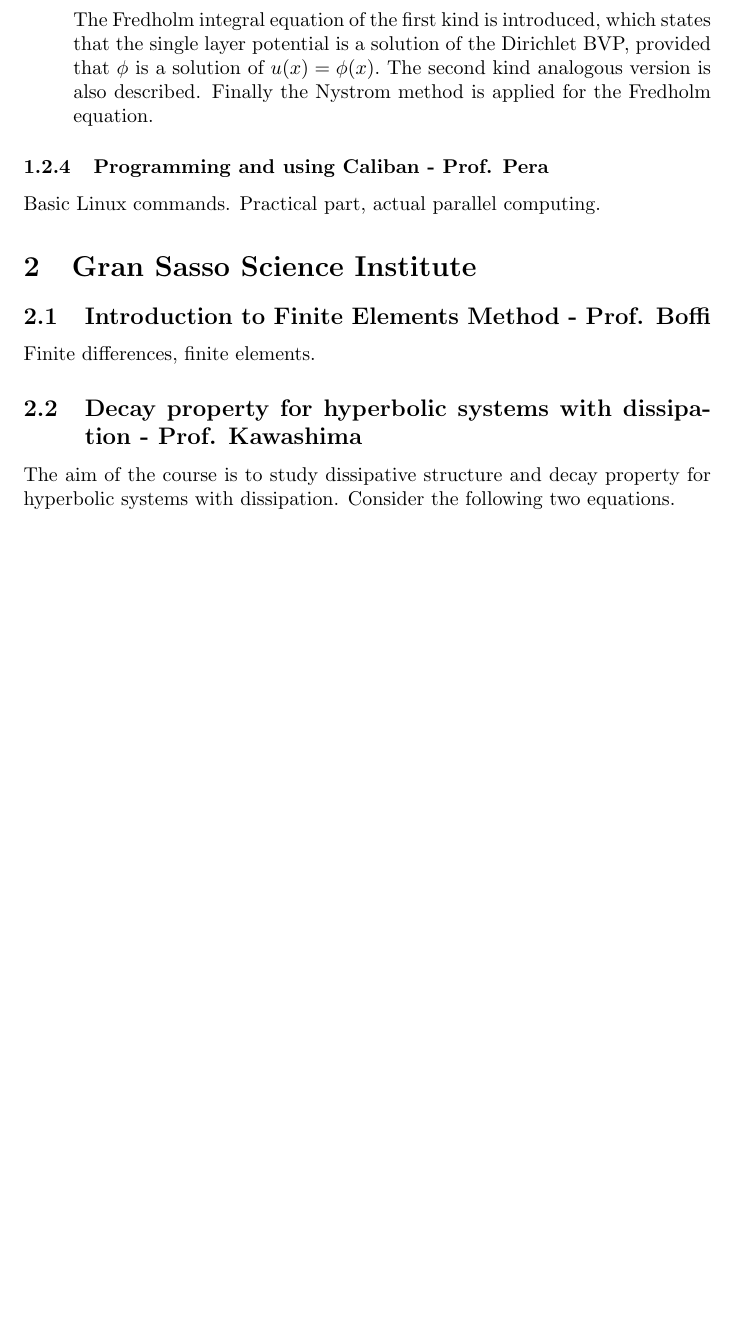
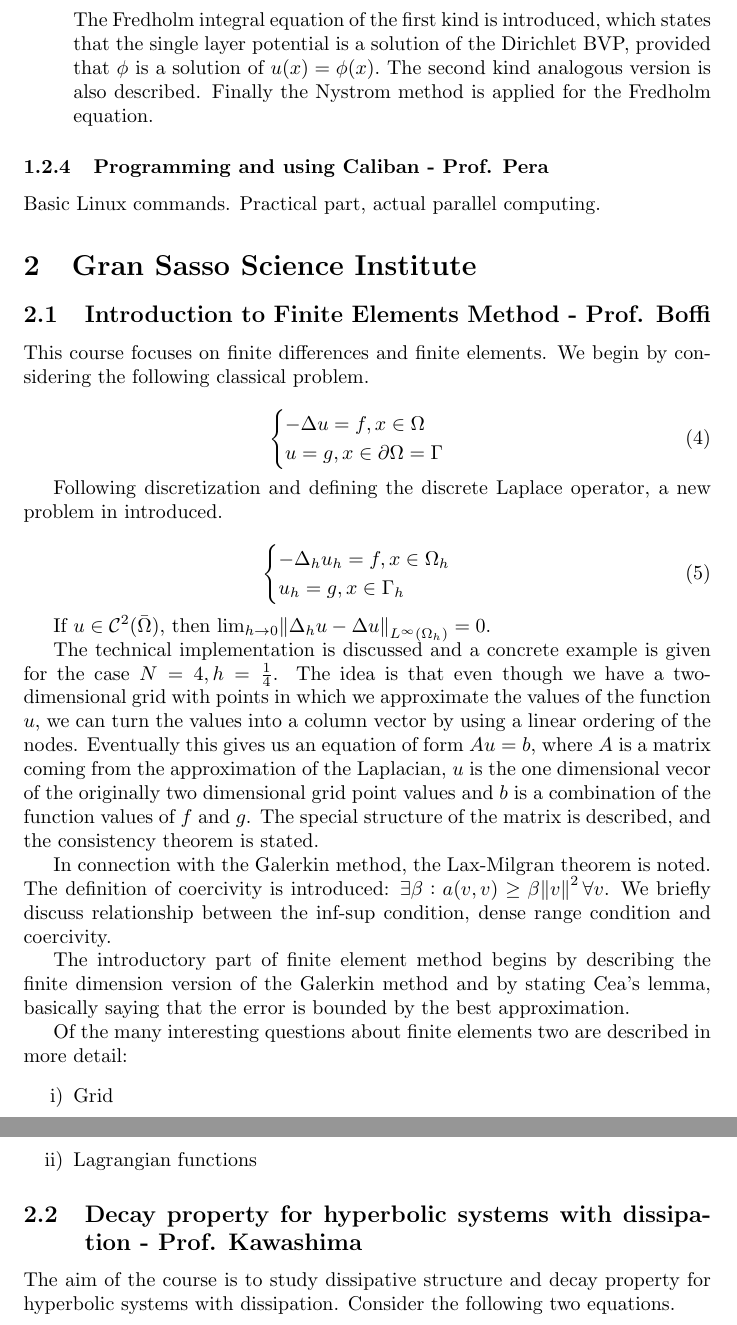
Before and after one commit to msjuhasznora/mathsgitrepo, a LaTeX paper (activities.tex): part of page 9 of 13 before the commit and two parts of pages 9 and 10 of 13 after it, the two joined at a grey line, cut so that both start at the same text, the shorter picture padded with empty space. Compiled offline with pdfLaTeX.

Commit message:
Finite Elements I/II

```diff
--- a/activities.tex
+++ b/activities.tex
@@ -186,7 +186,38 @@ Basic Linux commands. Practical part, actual parallel computing.
 \section{Gran Sasso Science Institute}
 
 \subsection{Introduction to Finite Elements Method - Prof. Boffi}
-Finite differences, finite elements.
+This course focuses on finite differences and finite elements. We begin by considering the following classical problem.
+
+\begin{equation}
+   \begin{cases}
+               - \Delta u = f, x \in \Omega\\
+               u = g, x \in \partial \Omega = \Gamma
+   \end{cases}
+\end{equation}
+
+Following discretization and defining the discrete Laplace operator, a new problem in introduced.
+
+\begin{equation}
+   \begin{cases}
+               - \Delta_h u_h = f, x \in \Omega_h\\
+               u_h = g, x \in \Gamma_h
+   \end{cases}
+\end{equation}
+
+If $u \in \mathcal{C}^2(\bar{\Omega})$, then $\lim_{h \to 0} \norm{\Delta_h u - \Delta u}_{L^{\infty} (\Omega_h)} = 0$.
+
+The technical implementation is discussed and a concrete example is given for the case $N=4, h=\frac{1}{4}$. The idea is that even though we have a two-dimensional grid with points in which we approximate the values of the function $u$, we can turn the values into a column vector by using a linear ordering of the nodes. Eventually this gives us an equation of form $Au = b$, where $A$ is a matrix coming from the approximation of the Laplacian, $u$ is the one dimensional vecor of the originally two dimensional grid point values and $b$ is a combination of the function values of $f$ and $g$. The special structure of the matrix is described, and the consistency theorem is stated.
+
+In connection with the Galerkin method, the Lax-Milgran theorem is noted. The definition of coercivity is introduced: $\exists \beta: a(v,v) \geq \beta \norm{v}^2 \forall v$. We briefly discuss relationship between the inf-sup condition, dense range condition and coercivity.
+
+The introductory part of finite element method begins by describing the finite dimension version of the Galerkin method and by stating Cea's lemma, basically saying that the error is bounded by the best approximation.
+
+Of the many interesting questions about finite elements two are described in more detail:
+
+\begin{outline}[enumerate]
+\1 Grid
+\1 Lagrangian functions
+\end{outline}
 
 \subsection{Decay property for hyperbolic systems with dissipation - Prof. Kawashima}
 The aim of the course is to study dissipative structure and decay property for hyperbolic systems with dissipation. Consider the following two equations.
```
Also changed, not shown: activities.pdf.
